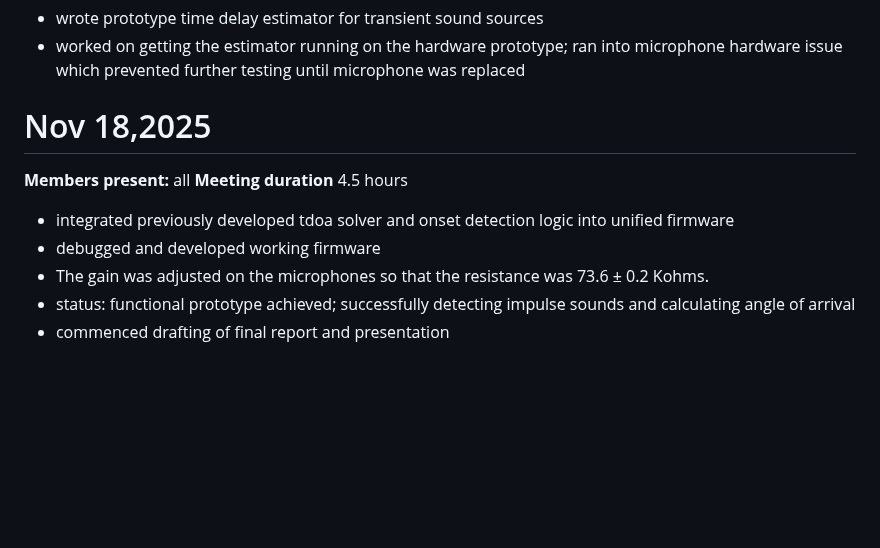
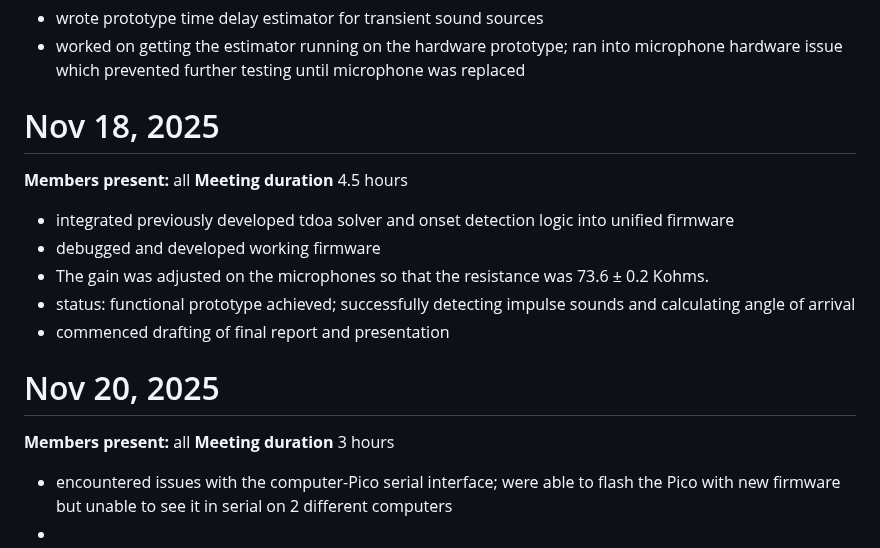
Before and after one commit to alamtaab/TRIAD, a Markdown page: docs/LOGBOOK.md, the part around the change. Rendered like a GitHub page; blank space fills up the shorter version.

```diff
--- a/docs/LOGBOOK.md
+++ b/docs/LOGBOOK.md
@@ -101,7 +101,7 @@ all
 **Meeting outcomes:**
 * wrote prototype time delay estimator for transient sound sources
 * worked on getting the estimator running on the hardware prototype; ran into microphone hardware issue which prevented further testing until microphone was replaced
-# Nov 18,2025
+# Nov 18, 2025
 **Members present:**
 all
 **Meeting duration**
@@ -111,3 +111,11 @@ all
 * The gain was adjusted on the microphones so that the resistance was 73.6 ± 0.2 Kohms.
 * status: functional prototype achieved; successfully detecting impulse sounds and calculating angle of arrival
 * commenced drafting of final report and presentation
+
+# Nov 20, 2025
+**Members present:**
+all
+**Meeting duration**
+3 hours
+* encountered issues with the computer-Pico serial interface; were able to flash the Pico with new firmware but unable to see it in serial on 2 different computers
+*
```
